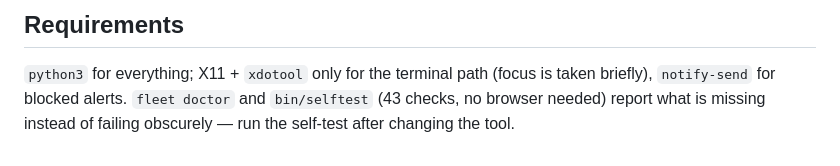
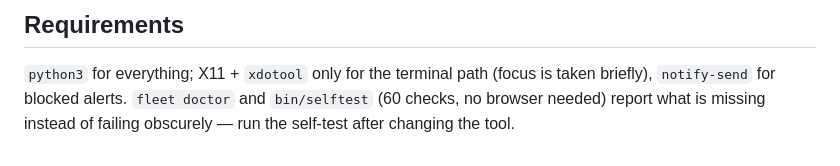
Before and after one commit to MSKazemi/agent-fleet, a Markdown page: skills/agent-fleet/SKILL.md, the part around the change. Drawn GitHub-style.

```diff
--- a/skills/agent-fleet/SKILL.md
+++ b/skills/agent-fleet/SKILL.md
@@ -139,5 +139,5 @@ by VS Code tasks or as detached processes.
 
 `python3` for everything; X11 + `xdotool` only for the terminal path (focus is
 taken briefly), `notify-send` for blocked alerts. `fleet doctor` and `bin/selftest`
-(43 checks, no browser needed) report what is missing instead of failing
+(60 checks, no browser needed) report what is missing instead of failing
 obscurely — run the self-test after changing the tool.
```
Also changed, not shown: CONTRIBUTING.md (+1 -1 lines), README.md (+2 -2 lines), docs/assets/social-preview.png (added), 2 other files.
